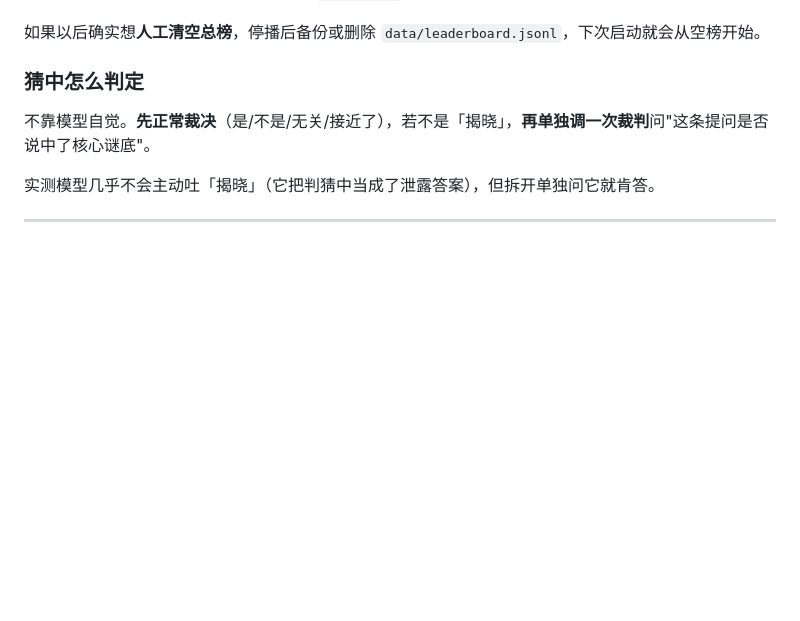
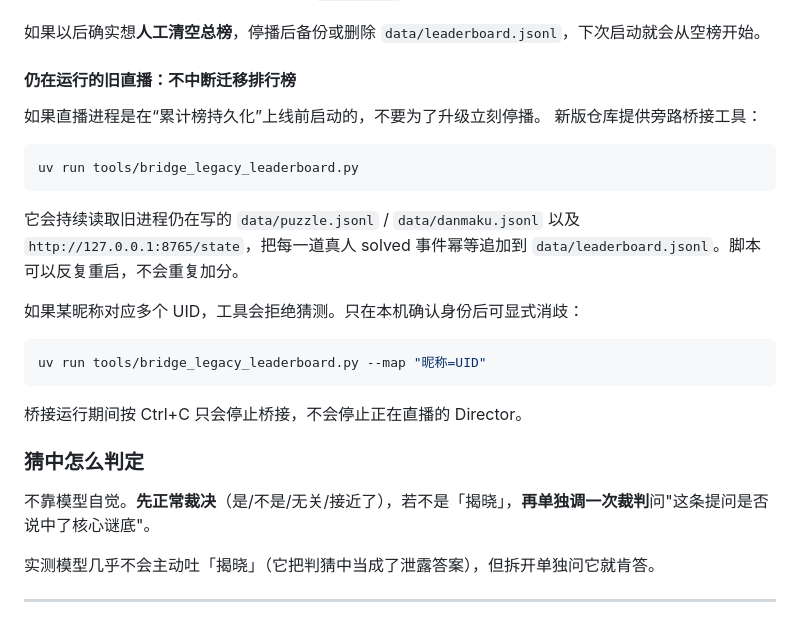
Before and after one commit to whopxxx/hgt-game-live, a Markdown page: README.md, the part around the change. Rendered like a GitHub page; blank space fills up the shorter version.

Commit message:
Docs: explain zero-downtime legacy leaderboard migration

````diff
--- a/README.md
+++ b/README.md
@@ -98,6 +98,27 @@ data/leaderboard.jsonl
 
 如果以后确实想**人工清空总榜**，停播后备份或删除
 `data/leaderboard.jsonl`，下次启动就会从空榜开始。
+
+#### 仍在运行的旧直播：不中断迁移排行榜
+
+如果直播进程是在“累计榜持久化”上线前启动的，不要为了升级立刻停播。
+新版仓库提供旁路桥接工具：
+
+```powershell
+uv run tools/bridge_legacy_leaderboard.py
+```
+
+它会持续读取旧进程仍在写的 `data/puzzle.jsonl` / `data/danmaku.jsonl`
+以及 `http://127.0.0.1:8765/state`，把每一道真人 solved 事件幂等追加到
+`data/leaderboard.jsonl`。脚本可以反复重启，不会重复加分。
+
+如果某昵称对应多个 UID，工具会拒绝猜测。只在本机确认身份后可显式消歧：
+
+```powershell
+uv run tools/bridge_legacy_leaderboard.py --map "昵称=UID"
+```
+
+桥接运行期间按 Ctrl+C 只会停止桥接，不会停止正在直播的 Director。
 
 ### 猜中怎么判定
 
````
